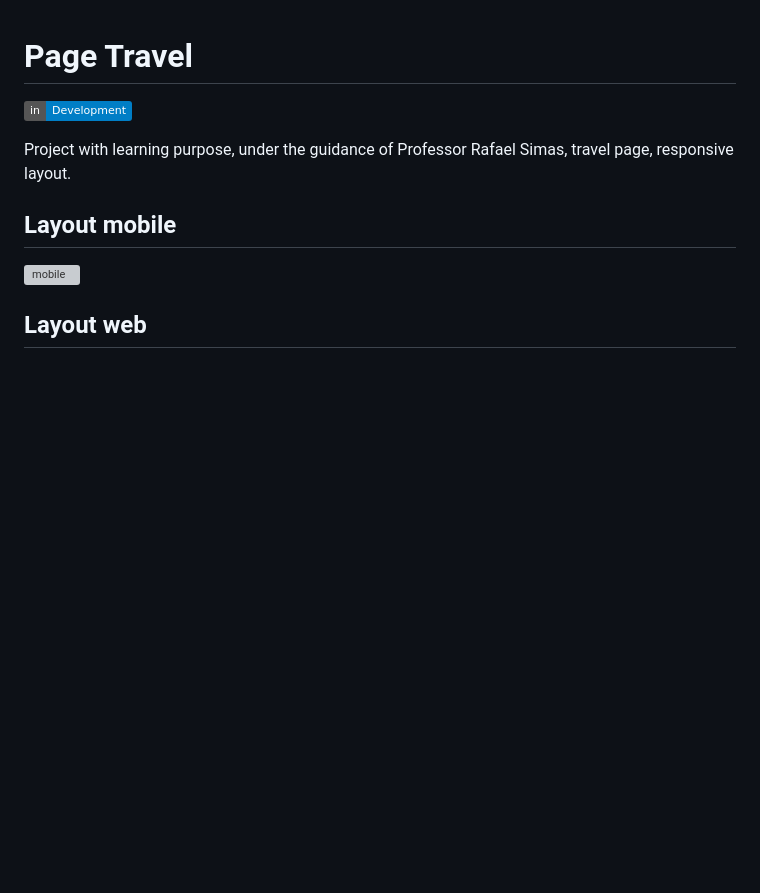
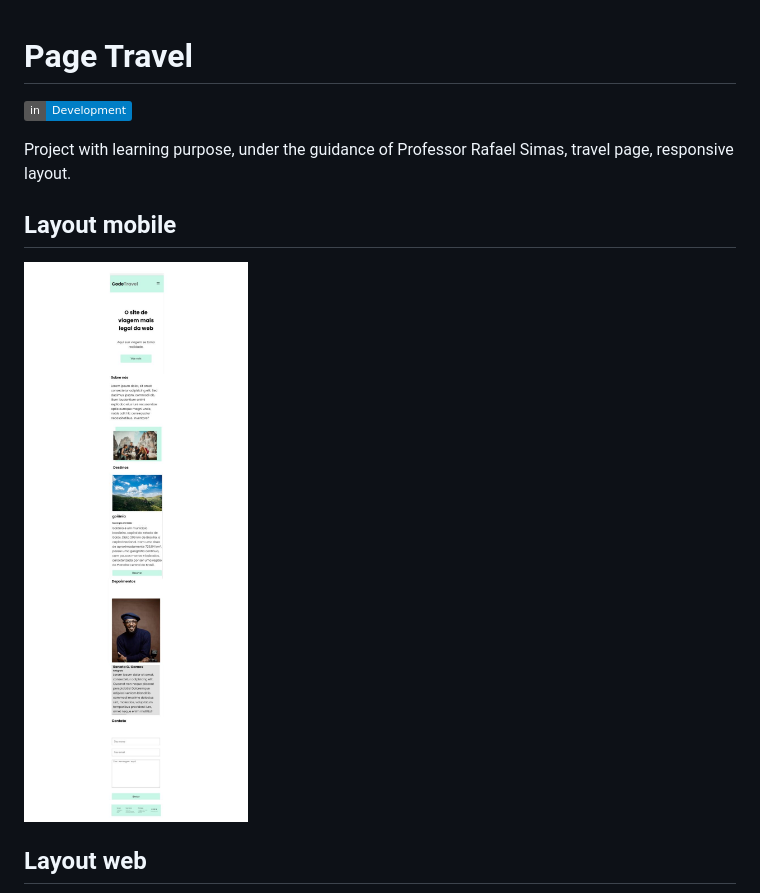
Before and after one commit to GrasieleRocha/Site-CodeTravel, a Markdown page: README.md, the part around the change printed below. Drawn GitHub-style; pictures changed too: img/mobile.jpg (added); badges without logos; blank space fills up the shorter version; grey boxes are pictures that could not be loaded.

Commit message:
alterando Readme

```diff
--- a/README.md
+++ b/README.md
@@ -6,7 +6,7 @@ Project with learning purpose, under the guidance of Professor Rafael Simas, tra
 
 ## Layout mobile
 
-![mobile](./img/page%20mobile%20.jpg)
+![mobile](./img/mobile.jpg)
 
 ## Layout web
 
```
Also changed, not shown: other parts of README.md (+1 -1 lines), img/Desktop.jpg (added).
